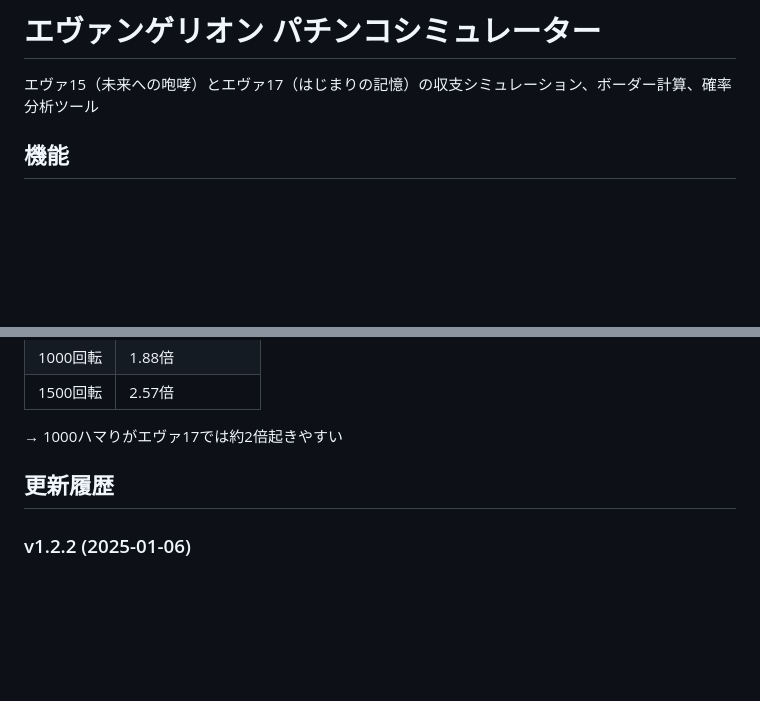
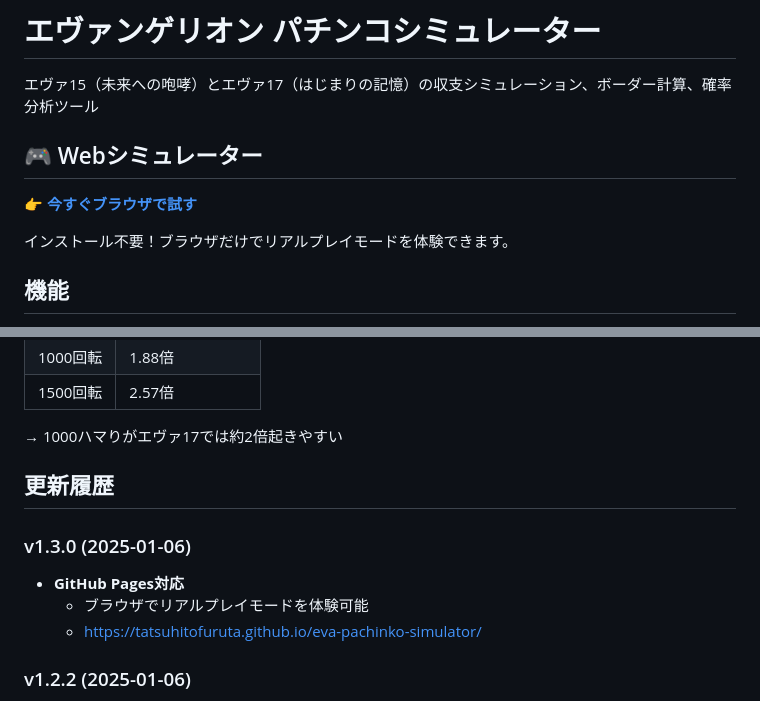
Before and after one commit to tatsuhitofuruta/pachinko-simulator, a Markdown page: README.md, 2 parts joined by grey strips. Rendered like a GitHub page; blank space fills up the shorter version.

Commit message:
docs: GitHub PagesリンクとREADME更新

```diff
--- a/README.md
+++ b/README.md
@@ -1,6 +1,12 @@
 # エヴァンゲリオン パチンコシミュレーター
 
 エヴァ15（未来への咆哮）とエヴァ17（はじまりの記憶）の収支シミュレーション、ボーダー計算、確率分析ツール
+
+## 🎮 Webシミュレーター
+
+**👉 [今すぐブラウザで試す](https://tatsuhitofuruta.github.io/eva-pachinko-simulator/)**
+
+インストール不要！ブラウザだけでリアルプレイモードを体験できます。
 
 ## 機能
 
@@ -188,6 +194,11 @@ python eva_simulator.py --play --machine eva17
 
 ## 更新履歴
 
+### v1.3.0 (2025-01-06)
+- **GitHub Pages対応**
+  - ブラウザでリアルプレイモードを体験可能
+  - https://tatsuhitofuruta.github.io/eva-pachinko-simulator/
+
 ### v1.2.2 (2025-01-06)
 - **時短引き戻し回転数を表示**
   - 履歴表示で「時短32回転目」のように表示
```
